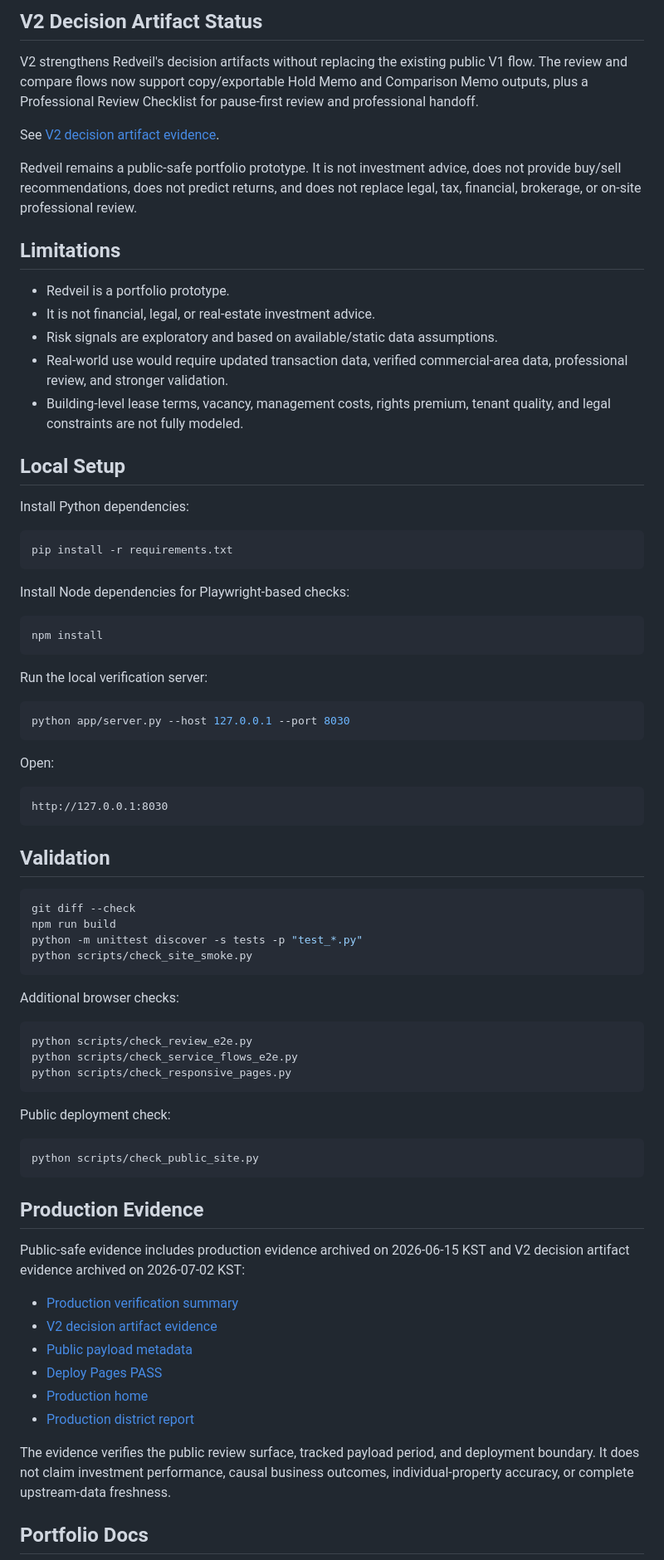
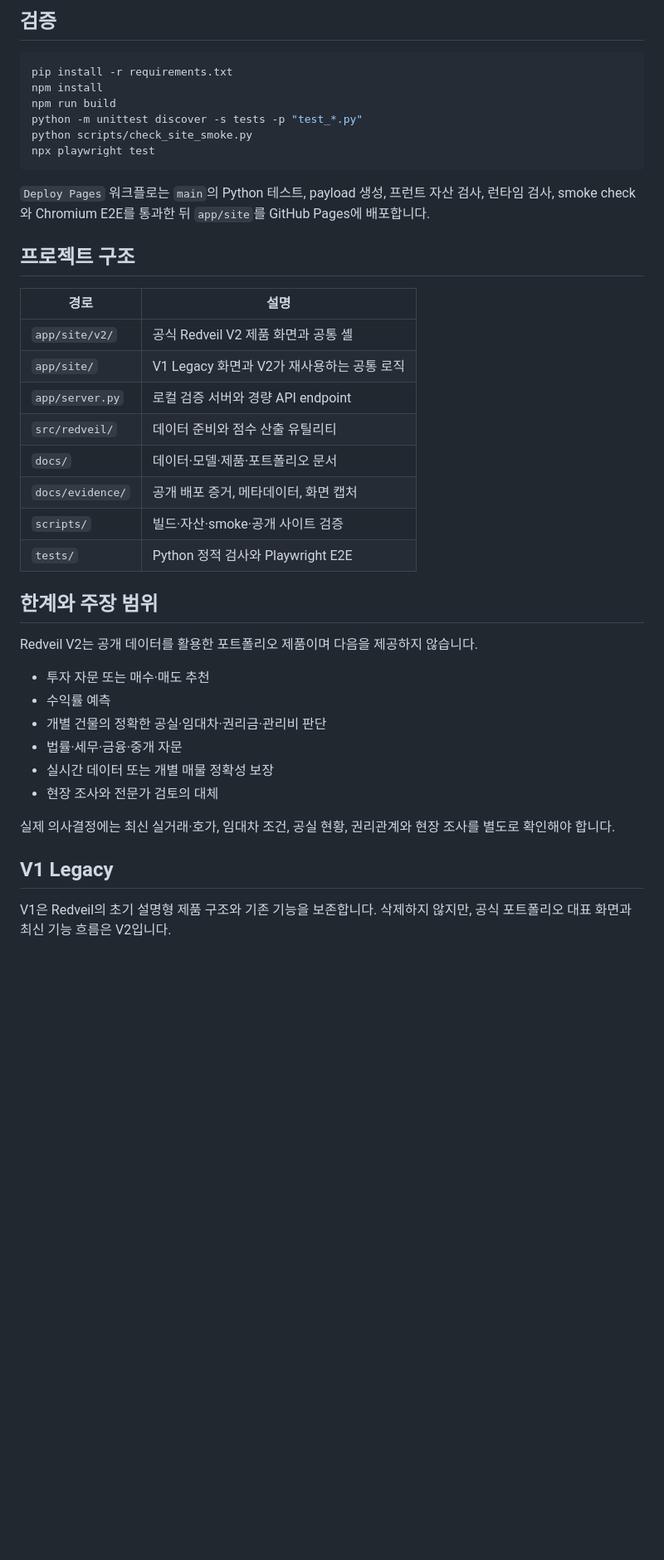
Before and after one commit to dffxonnb-cyber/Seoul-Storefront-Redveil, a Markdown page: README.md, the part around one of its changes. Shown at 83% size. GitHub-like rendering; blank space fills up the shorter version.

Commit message:
docs: make V2 the representative Redveil portfolio product

````diff
--- a/README.md
+++ b/README.md
@@ -144,80 +123,43 @@ Completed:
-## V2 Decision Artifact Status
-
-V2 strengthens Redveil's decision artifacts without replacing the existing public V1 flow. The review and compare flows now support copy/exportable Hold Memo and Comparison Memo outputs, plus a Professional Review Checklist for pause-first review and professional handoff.
-
-See [V2 decision artifact evidence](./docs/evidence/v2-decision-artifact.md).
-
-Redveil remains a public-safe portfolio prototype. It is not investment advice, does not provide buy/sell recommendations, does not predict returns, and does not replace legal, tax, financial, brokerage, or on-site professional review.
-
-## Limitations
-
-- Redveil is a portfolio prototype.
-- It is not financial, legal, or real-estate investment advice.
-- Risk signals are exploratory and based on available/static data assumptions.
-- Real-world use would require updated transaction data, verified commercial-area data, professional review, and stronger validation.
-- Building-level lease terms, vacancy, management costs, rights premium, tenant quality, and legal constraints are not fully modeled.
-
-## Local Setup
-
-Install Python dependencies:
+## 검증
 
 ```bash
 pip install -r requirements.txt
-```
-
-Install Node dependencies for Playwright-based checks:
-
-```bash
 npm install
-```
-
-Run the local verification server:
-
-```bash
-python app/server.py --host 127.0.0.1 --port 8030
-```
-
-Open:
-
-```text
-http://127.0.0.1:8030
-```
-
-## Validation
-
-```bash
-git diff --check
 npm run build
 python -m unittest discover -s tests -p "test_*.py"
 python scripts/check_site_smoke.py
+npx playwright test
 ```
 
-Additional browser checks:
+`Deploy Pages` 워크플로는 `main`의 Python 테스트, payload 생성, 프런트 자산 검사, 런타임 검사, smoke check와 Chromium E2E를 통과한 뒤 `app/site`를 GitHub Pages에 배포합니다.
 
-```bash
-python scripts/check_review_e2e.py
-python scripts/check_service_flows_e2e.py
-python scripts/check_responsive_pages.py
-```
+## 프로젝트 구조
 
-Public deployment check:
+| 경로 | 설명 |
+| --- | --- |
+| `app/site/v2/` | 공식 Redveil V2 제품 화면과 공통 셸 |
+| `app/site/` | V1 Legacy 화면과 V2가 재사용하는 공통 로직 |
+| `app/server.py` | 로컬 검증 서버와 경량 API endpoint |
+| `src/redveil/` | 데이터 준비와 점수 산출 유틸리티 |
+| `docs/` | 데이터·모델·제품·포트폴리오 문서 |
+| `docs/evidence/` | 공개 배포 증거, 메타데이터, 화면 캡처 |
+| `scripts/` | 빌드·자산·smoke·공개 사이트 검증 |
+| `tests/` | Python 정적 검사와 Playwright E2E |
 
-```bash
-python scripts/check_public_site.py
-```
+## 한계와 주장 범위
 
-## Production Evidence
+Redveil V2는 공개 데이터를 활용한 포트폴리오 제품이며 다음을 제공하지 않습니다.
 
-Public-safe evidence includes production evidence archived on 2026-06-15 KST and V2 decision artifact evidence archived on 2026-07-02 KST:
+- 투자 자문 또는 매수·매도 추천
+- 수익률 예측
+- 개별 건물의 정확한 공실·임대차·권리금·관리비 판단
+- 법률·세무·금융·중개 자문
+- 실시간 데이터 또는 개별 매물 정확성 보장
+- 현장 조사와 전문가 검토의 대체
 
-- [Production verification summary](./docs/evidence/production-verification-2026-06-15.md)
-- [V2 decision artifact evidence](./docs/evidence/v2-decision-artifact.md)
-- [Public payload metadata](./docs/evidence/public-payload-metadata-2026-06-15.json)
-- [Deploy Pages PASS](./docs/evidence/deploy-pages-verification-2026-06-15.json)
-- [Production home](./docs/evidence/redveil-production-home-2026-06-15.png)
-- [Production district report](./docs/evidence/redveil-production-districts-2026-06-15.png)
+실제 의사결정에는 최신 실거래·호가, 임대차 조건, 공실 현황, 권리관계와 현장 조사를 별도로 확인해야 합니다.
 
-The evidence verifies the public review surface, tracked payload period, and deployment boundary. It does not claim investment performance, causal business outcomes, individual-property accuracy, or complete upstream-data freshness.
+## V1 Legacy
 
-## Portfolio Docs
+V1은 Redveil의 초기 설명형 제품 구조와 기존 기능을 보존합니다. 삭제하지 않지만, 공식 포트폴리오 대표 화면과 최신 기능 흐름은 V2입니다.
 
````
Also changed, not shown: other parts of README.md (+105 -124 lines).
